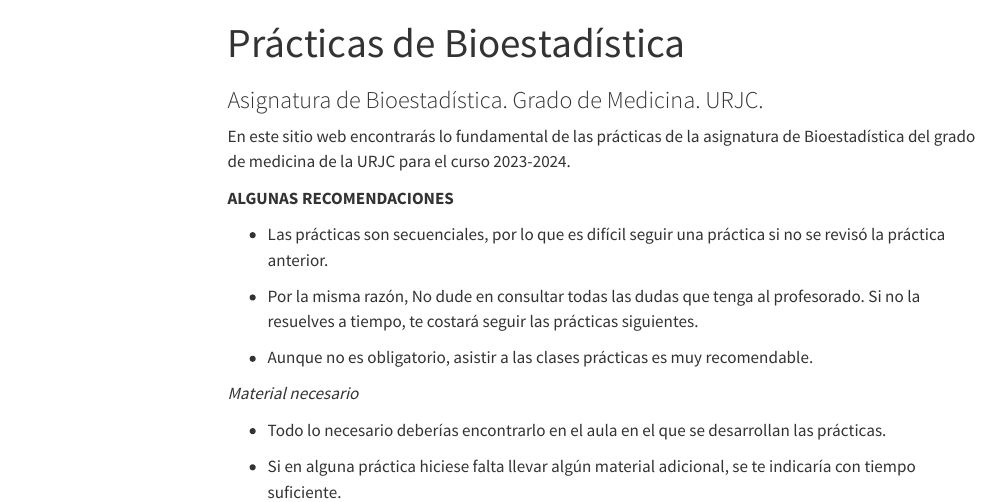
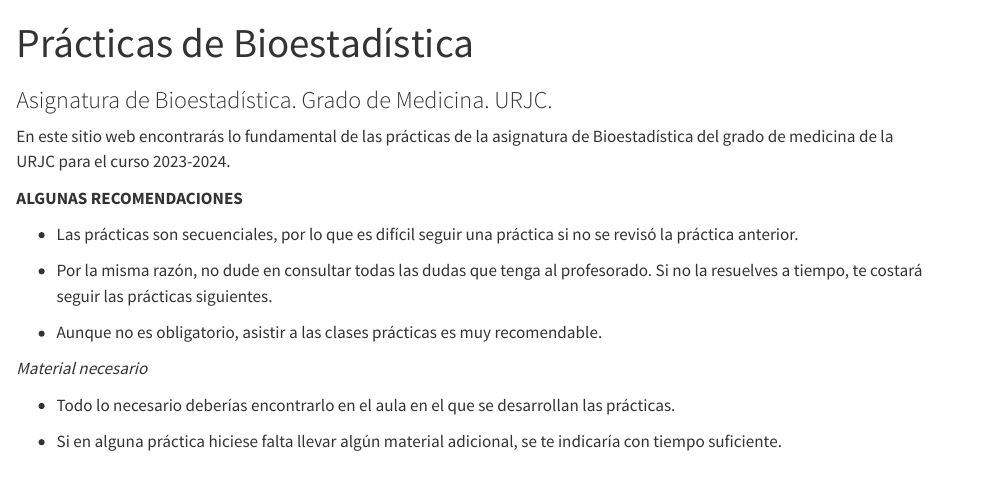
Before and after one commit to biosherpa/med_pr2024_website, a Quarto document (index.qmd): the page in a window 1100 px wide, from its top. Rendered offline with R 4.5, knitr and Pandoc in place of Quarto, with nearby package versions; menus at the side of the page are left out.

Commit message:
Otros conflictos

```diff
--- a/_quarto.yml
+++ b/_quarto.yml
@@ -20,6 +20,7 @@ website:
 format:
   html:
     theme: unity
+    theme: cosmo
     css: styles.css
     toc: true
 
--- a/index.qmd
+++ b/index.qmd
@@ -9,7 +9,7 @@ En este sitio web encontrarás lo fundamental de las prácticas de la asignatura
 
 - Las prácticas son secuenciales, por lo que es difícil seguir una práctica si no se revisó la práctica anterior.
 
-- Por la misma razón, No dude en consultar todas las dudas que tenga al profesorado. Si no la resuelves a tiempo, te costará seguir las prácticas siguientes.
+- Por la misma razón, no dude en consultar todas las dudas que tenga al profesorado. Si no la resuelves a tiempo, te costará seguir las prácticas siguientes.
 
 -   Aunque no es obligatorio, asistir a las clases prácticas es muy recomendable.
 
```
Also changed, not shown: 1 other file.
